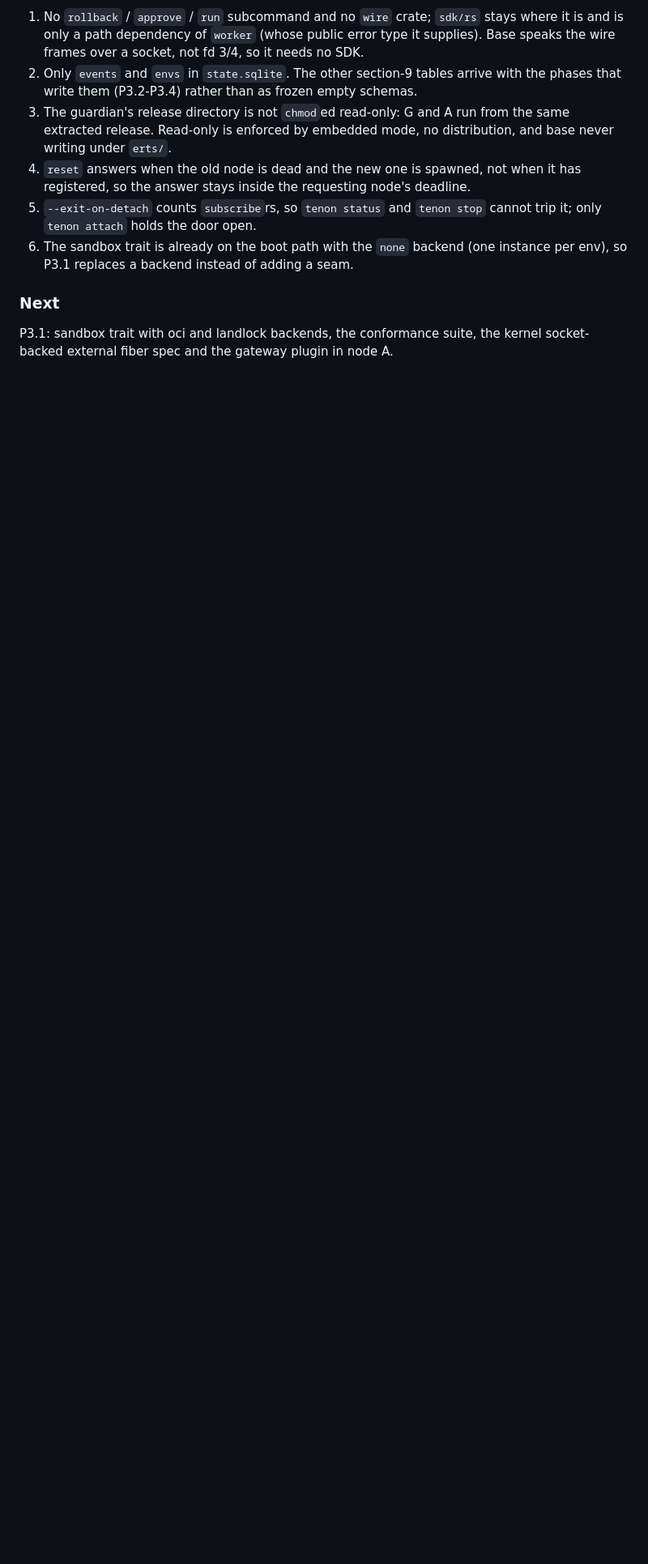
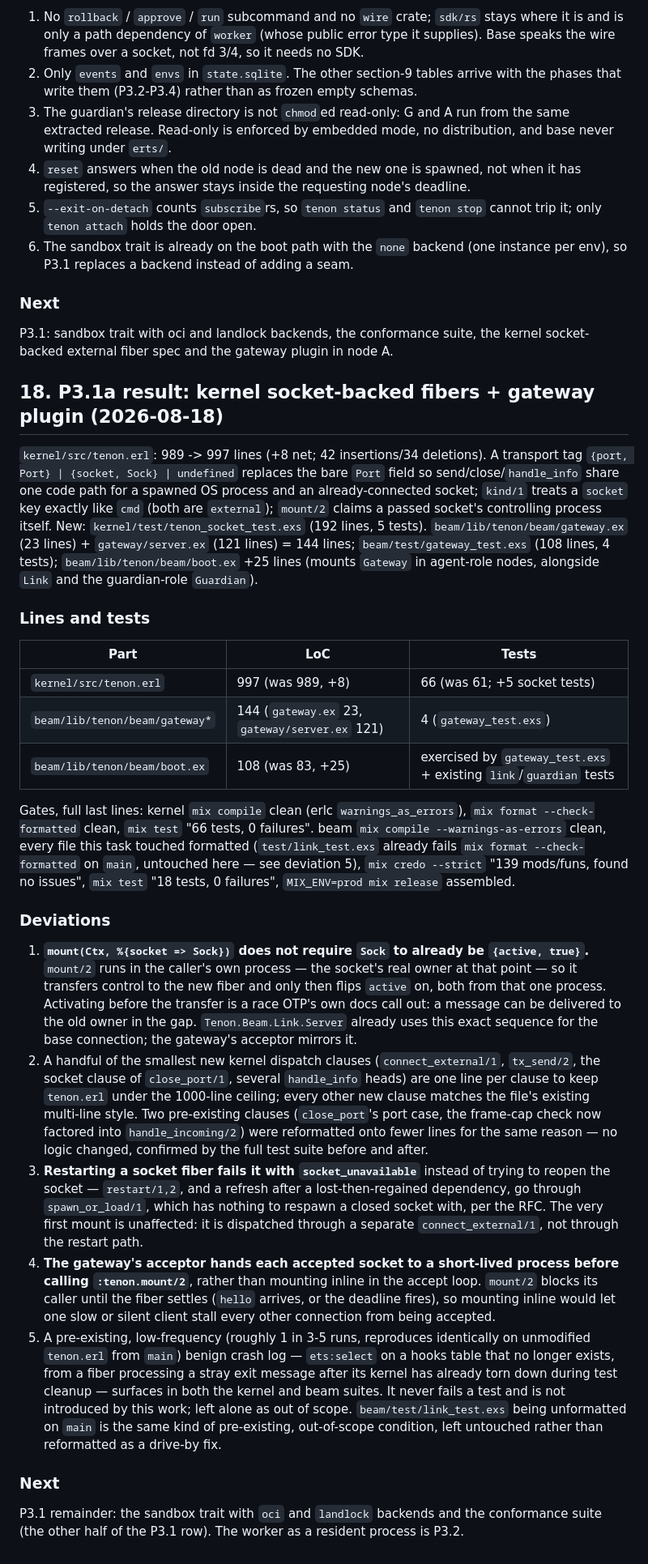
Before and after one commit to harry-ma-qiang/tenon, a Markdown page: NOTES.md, the part around the change. Shown at 81% size. Rendered like a GitHub page; blank space fills up the shorter version.

Commit message:
notes: P3.1a result

```diff
--- a/NOTES.md
+++ b/NOTES.md
@@ -343,3 +343,67 @@ Full list with reasoning in `rs/README.md` and `beam/README.md`. The load-bearin
 
 P3.1: sandbox trait with oci and landlock backends, the conformance suite, the kernel
 socket-backed external fiber spec and the gateway plugin in node A.
+
+## 18. P3.1a result: kernel socket-backed fibers + gateway plugin (2026-08-18)
+
+`kernel/src/tenon.erl`: 989 -> 997 lines (+8 net; 42 insertions/34 deletions). A transport
+tag `{port, Port} | {socket, Sock} | undefined` replaces the bare `Port` field so
+send/close/`handle_info` share one code path for a spawned OS process and an
+already-connected socket; `kind/1` treats a `socket` key exactly like `cmd` (both are
+`external`); `mount/2` claims a passed socket's controlling process itself. New:
+`kernel/test/tenon_socket_test.exs` (192 lines, 5 tests). `beam/lib/tenon/beam/gateway.ex`
+(23 lines) + `gateway/server.ex` (121 lines) = 144 lines; `beam/test/gateway_test.exs` (108
+lines, 4 tests); `beam/lib/tenon/beam/boot.ex` +25 lines (mounts `Gateway` in agent-role
+nodes, alongside `Link` and the guardian-role `Guardian`).
+
+### Lines and tests
+
+| Part | LoC | Tests |
+|---|---|---|
+| `kernel/src/tenon.erl` | 997 (was 989, +8) | 66 (was 61; +5 socket tests) |
+| `beam/lib/tenon/beam/gateway*` | 144 (`gateway.ex` 23, `gateway/server.ex` 121) | 4 (`gateway_test.exs`) |
+| `beam/lib/tenon/beam/boot.ex` | 108 (was 83, +25) | exercised by `gateway_test.exs` + existing `link`/`guardian` tests |
+
+Gates, full last lines: kernel `mix compile` clean (erlc `warnings_as_errors`), `mix format
+--check-formatted` clean, `mix test` "66 tests, 0 failures". beam `mix compile
+--warnings-as-errors` clean, every file this task touched formatted (`test/link_test.exs`
+already fails `mix format --check-formatted` on `main`, untouched here — see deviation 5),
+`mix credo --strict` "139 mods/funs, found no issues", `mix test` "18 tests, 0 failures",
+`MIX_ENV=prod mix release` assembled.
+
+### Deviations
+
+1. **`mount(Ctx, %{socket => Sock})` does not require `Sock` to already be `{active,
+   true}`.** `mount/2` runs in the caller's own process — the socket's real owner at that
+   point — so it transfers control to the new fiber and only then flips `active` on, both
+   from that one process. Activating before the transfer is a race OTP's own docs call out:
+   a message can be delivered to the old owner in the gap. `Tenon.Beam.Link.Server` already
+   uses this exact sequence for the base connection; the gateway's acceptor mirrors it.
+2. A handful of the smallest new kernel dispatch clauses (`connect_external/1`, `tx_send/2`,
+   the socket clause of `close_port/1`, several `handle_info` heads) are one line per clause
+   to keep `tenon.erl` under the 1000-line ceiling; every other new clause matches the
+   file's existing multi-line style. Two pre-existing clauses (`close_port`'s port case, the
+   frame-cap check now factored into `handle_incoming/2`) were reformatted onto fewer lines
+   for the same reason — no logic changed, confirmed by the full test suite before and after.
+3. **Restarting a socket fiber fails it with `socket_unavailable`** instead of trying to
+   reopen the socket — `restart/1,2`, and a refresh after a lost-then-regained dependency,
+   go through `spawn_or_load/1`, which has nothing to respawn a closed socket with, per the
+   RFC. The very first mount is unaffected: it is dispatched through a separate
+   `connect_external/1`, not through the restart path.
+4. **The gateway's acceptor hands each accepted socket to a short-lived process before
+   calling `:tenon.mount/2`**, rather than mounting inline in the accept loop. `mount/2`
+   blocks its caller until the fiber settles (`hello` arrives, or the deadline fires), so
+   mounting inline would let one slow or silent client stall every other connection from
+   being accepted.
+5. A pre-existing, low-frequency (roughly 1 in 3-5 runs, reproduces identically on
+   unmodified `tenon.erl` from `main`) benign crash log — `ets:select` on a hooks table that
+   no longer exists, from a fiber processing a stray exit message after its kernel has
+   already torn down during test cleanup — surfaces in both the kernel and beam suites. It
+   never fails a test and is not introduced by this work; left alone as out of scope.
+   `beam/test/link_test.exs` being unformatted on `main` is the same kind of pre-existing,
+   out-of-scope condition, left untouched rather than reformatted as a drive-by fix.
+
+### Next
+
+P3.1 remainder: the sandbox trait with `oci` and `landlock` backends and the conformance
+suite (the other half of the P3.1 row). The worker as a resident process is P3.2.
```
